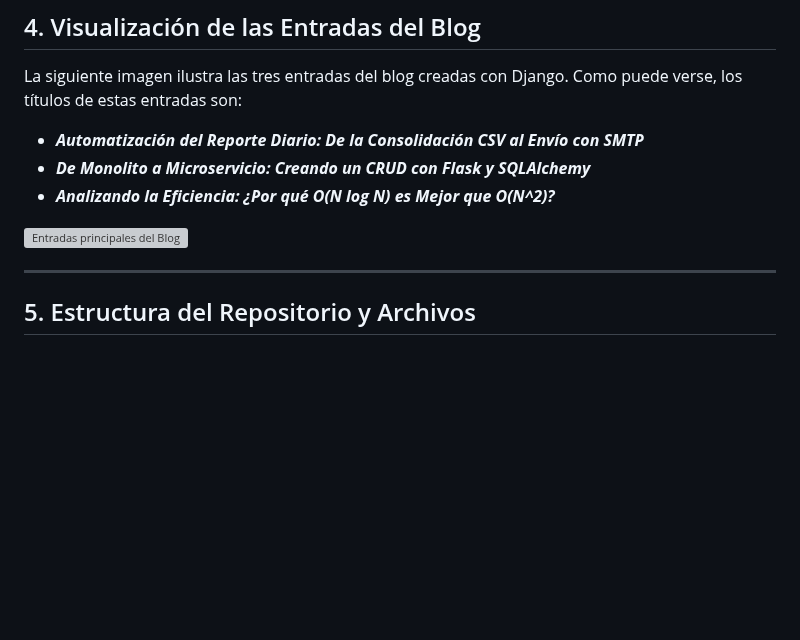
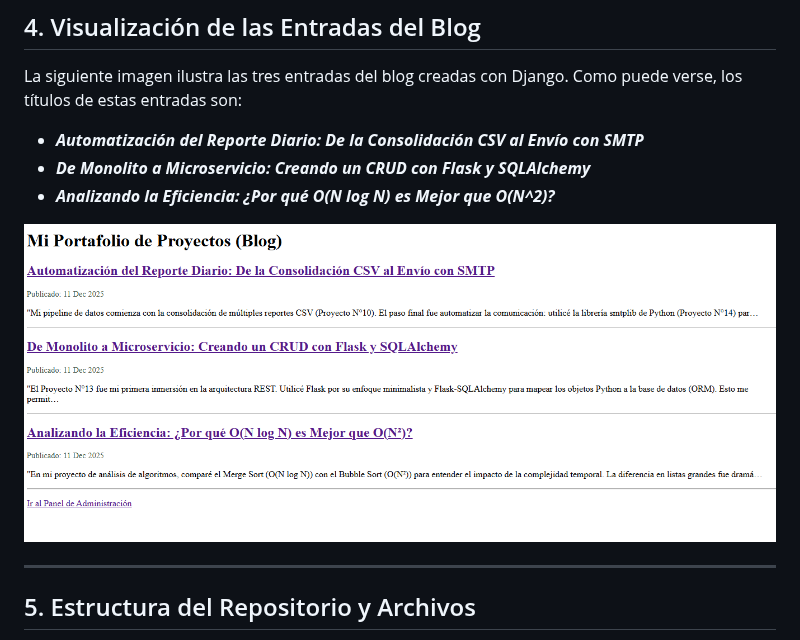
Before and after one commit to ciroduro01/Programacion_con_Python, a Markdown page: Proyecto15_Blog_Django/README.md, the part around the change. GitHub-like rendering; blank space fills up the shorter version; grey boxes are pictures that could not be loaded.

```diff
--- a/Proyecto15_Blog_Django/README.md
+++ b/Proyecto15_Blog_Django/README.md
@@ -43,7 +43,7 @@ La siguiente imagen ilustra las tres entradas del blog creadas con Django. Como
 * ***De Monolito a Microservicio: Creando un CRUD con Flask y SQLAlchemy***
 * ***Analizando la Eficiencia: ¿Por qué O(N log N) es Mejor que O(N^2)?***
 
-![Entradas principales del Blog](Proyecto15_Blog_Django/django_blog.png)
+![Entradas principales del Blog](./django_blog.png)
 
 -----
 
```
